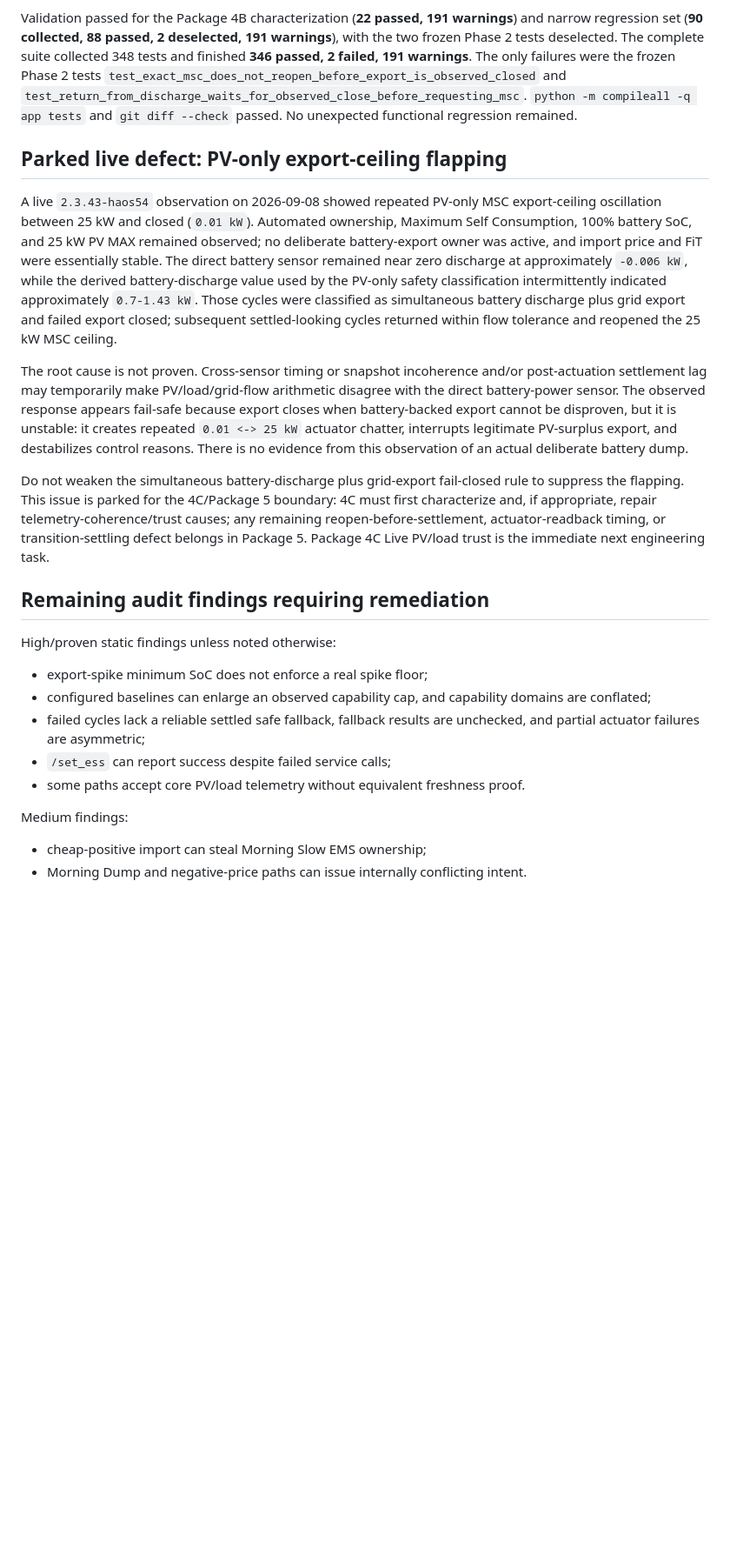
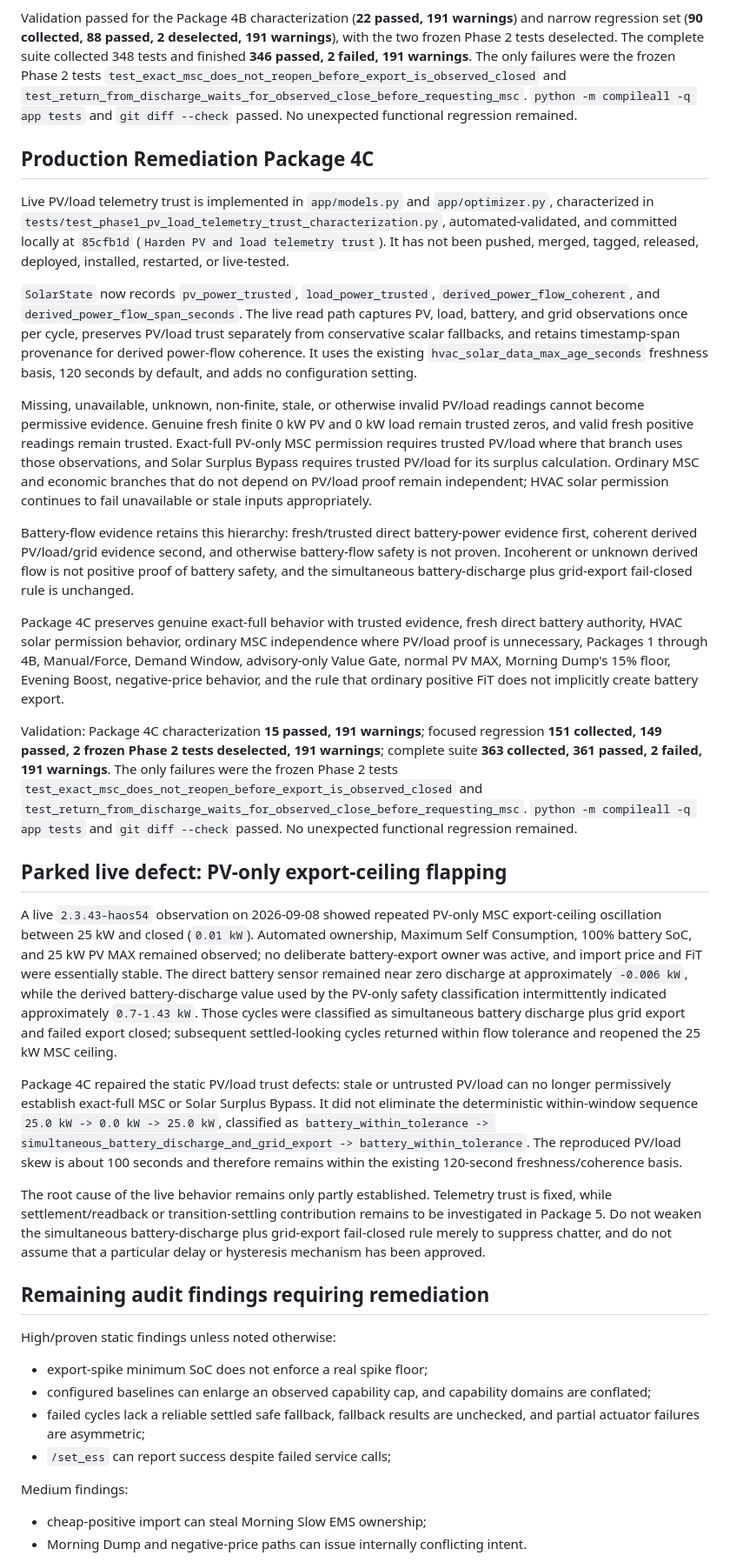
Before and after one commit to Belot77/sigenergy-optimizer, a Markdown page: docs/CURRENT_STATE.md, the part around one of its changes. Shown at 87% size. Drawn GitHub-style; blank space fills up the shorter version.

Commit message:
Record Package 4C checkpoint state

```diff
--- a/docs/CURRENT_STATE.md
+++ b/docs/CURRENT_STATE.md
@@ -124,13 +127,27 @@ Preserved behavior includes genuine fresh 0% semantics, genuine exact-full 100%
 
 Validation passed for the Package 4B characterization (**22 passed, 191 warnings**) and narrow regression set (**90 collected, 88 passed, 2 deselected, 191 warnings**), with the two frozen Phase 2 tests deselected. The complete suite collected 348 tests and finished **346 passed, 2 failed, 191 warnings**. The only failures were the frozen Phase 2 tests `test_exact_msc_does_not_reopen_before_export_is_observed_closed` and `test_return_from_discharge_waits_for_observed_close_before_requesting_msc`. `python -m compileall -q app tests` and `git diff --check` passed. No unexpected functional regression remained.
 
+## Production Remediation Package 4C
+
+Live PV/load telemetry trust is implemented in `app/models.py` and `app/optimizer.py`, characterized in `tests/test_phase1_pv_load_telemetry_trust_characterization.py`, automated-validated, and committed locally at `85cfb1d` (`Harden PV and load telemetry trust`). It has not been pushed, merged, tagged, released, deployed, installed, restarted, or live-tested.
+
+`SolarState` now records `pv_power_trusted`, `load_power_trusted`, `derived_power_flow_coherent`, and `derived_power_flow_span_seconds`. The live read path captures PV, load, battery, and grid observations once per cycle, preserves PV/load trust separately from conservative scalar fallbacks, and retains timestamp-span provenance for derived power-flow coherence. It uses the existing `hvac_solar_data_max_age_seconds` freshness basis, 120 seconds by default, and adds no configuration setting.
+
+Missing, unavailable, unknown, non-finite, stale, or otherwise invalid PV/load readings cannot become permissive evidence. Genuine fresh finite 0 kW PV and 0 kW load remain trusted zeros, and valid fresh positive readings remain trusted. Exact-full PV-only MSC permission requires trusted PV/load where that branch uses those observations, and Solar Surplus Bypass requires trusted PV/load for its surplus calculation. Ordinary MSC and economic branches that do not depend on PV/load proof remain independent; HVAC solar permission continues to fail unavailable or stale inputs appropriately.
+
+Battery-flow evidence retains this hierarchy: fresh/trusted direct battery-power evidence first, coherent derived PV/load/grid evidence second, and otherwise battery-flow safety is not proven. Incoherent or unknown derived flow is not positive proof of battery safety, and the simultaneous battery-discharge plus grid-export fail-closed rule is unchanged.
+
+Package 4C preserves genuine exact-full behavior with trusted evidence, fresh direct battery authority, HVAC solar permission behavior, ordinary MSC independence where PV/load proof is unnecessary, Packages 1 through 4B, Manual/Force, Demand Window, advisory-only Value Gate, normal PV MAX, Morning Dump's 15% floor, Evening Boost, negative-price behavior, and the rule that ordinary positive FiT does not implicitly create battery export.
+
+Validation: Package 4C characterization **15 passed, 191 warnings**; focused regression **151 collected, 149 passed, 2 frozen Phase 2 tests deselected, 191 warnings**; complete suite **363 collected, 361 passed, 2 failed, 191 warnings**. The only failures were the frozen Phase 2 tests `test_exact_msc_does_not_reopen_before_export_is_observed_closed` and `test_return_from_discharge_waits_for_observed_close_before_requesting_msc`. `python -m compileall -q app tests` and `git diff --check` passed. No unexpected functional regression remained.
+
 ## Parked live defect: PV-only export-ceiling flapping
 
 A live `2.3.43-haos54` observation on 2026-09-08 showed repeated PV-only MSC export-ceiling oscillation between 25 kW and closed (`0.01 kW`). Automated ownership, Maximum Self Consumption, 100% battery SoC, and 25 kW PV MAX remained observed; no deliberate battery-export owner was active, and import price and FiT were essentially stable. The direct battery sensor remained near zero discharge at approximately `-0.006 kW`, while the derived battery-discharge value used by the PV-only safety classification intermittently indicated approximately `0.7-1.43 kW`. Those cycles were classified as simultaneous battery discharge plus grid export and failed export closed; subsequent settled-looking cycles returned within flow tolerance and reopened the 25 kW MSC ceiling.
 
-The root cause is not proven. Cross-sensor timing or snapshot incoherence and/or post-actuation settlement lag may temporarily make PV/load/grid-flow arithmetic disagree with the direct battery-power sensor. The observed response appears fail-safe because export closes when battery-backed export cannot be disproven, but it is unstable: it creates repeated `0.01 <-> 25 kW` actuator chatter, interrupts legitimate PV-surplus export, and destabilizes control reasons. There is no evidence from this observation of an actual deliberate battery dump.
+Package 4C repaired the static PV/load trust defects: stale or untrusted PV/load can no longer permissively establish exact-full MSC or Solar Surplus Bypass. It did not eliminate the deterministic within-window sequence `25.0 kW -> 0.0 kW -> 25.0 kW`, classified as `battery_within_tolerance -> simultaneous_battery_discharge_and_grid_export -> battery_within_tolerance`. The reproduced PV/load skew is about 100 seconds and therefore remains within the existing 120-second freshness/coherence basis.
 
-Do not weaken the simultaneous battery-discharge plus grid-export fail-closed rule to suppress the flapping. This issue is parked for the 4C/Package 5 boundary: 4C must first characterize and, if appropriate, repair telemetry-coherence/trust causes; any remaining reopen-before-settlement, actuator-readback timing, or transition-settling defect belongs in Package 5. Package 4C Live PV/load trust is the immediate next engineering task.
+The root cause of the live behavior remains only partly established. Telemetry trust is fixed, while settlement/readback or transition-settling contribution remains to be investigated in Package 5. Do not weaken the simultaneous battery-discharge plus grid-export fail-closed rule merely to suppress chatter, and do not assume that a particular delay or hysteresis mechanism has been approved.
 
 ## Remaining audit findings requiring remediation
 
@@ -140,7 +157,6 @@ High/proven static findings unless noted otherwise:
 - configured baselines can enlarge an observed capability cap, and capability domains are conflated;
 - failed cycles lack a reliable settled safe fallback, fallback results are unchecked, and partial actuator failures are asymmetric;
 - `/set_ess` can report success despite failed service calls;
-- some paths accept core PV/load telemetry without equivalent freshness proof.
 
 Medium findings:
 
```
Also changed, not shown: other parts of docs/CURRENT_STATE.md (+8 -5 lines), docs/AI_HANDOVER.md (+21 -8 lines), docs/ROADMAP.md (+3 -3 lines).
